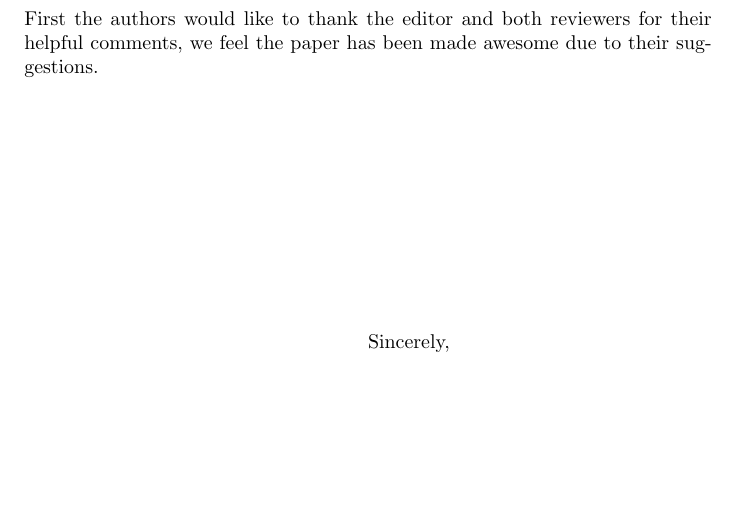
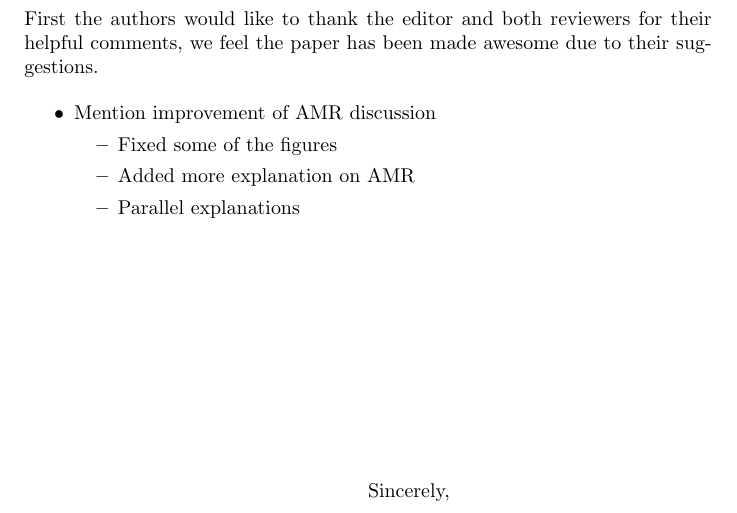
Before and after one commit to clawpack/doc, a LaTeX letter (papers/clawpack-5x/rebuttal.tex): part of the page, cut so that both start at the same text, the shorter picture padded with empty space. Compiled offline with pdfLaTeX.

Commit message:
Add some notes for what to mention what's changed in AMR section

```diff
--- a/papers/clawpack-5x/rebuttal.tex
+++ b/papers/clawpack-5x/rebuttal.tex
@@ -29,6 +29,15 @@ First the authors would like to thank the editor and both reviewers for their
 helpful comments, we feel the paper has been made awesome due to their
 suggestions.
 
+\begin{itemize}
+    \item Mention improvement of AMR discussion
+    \begin{itemize}
+        \item Fixed some of the figures
+        \item Added more explanation on AMR
+        \item Parallel explanations
+    \end{itemize}
+\end{itemize}
+
 \vspace{4cm}
 
 \closing{Sincerely,}
```
